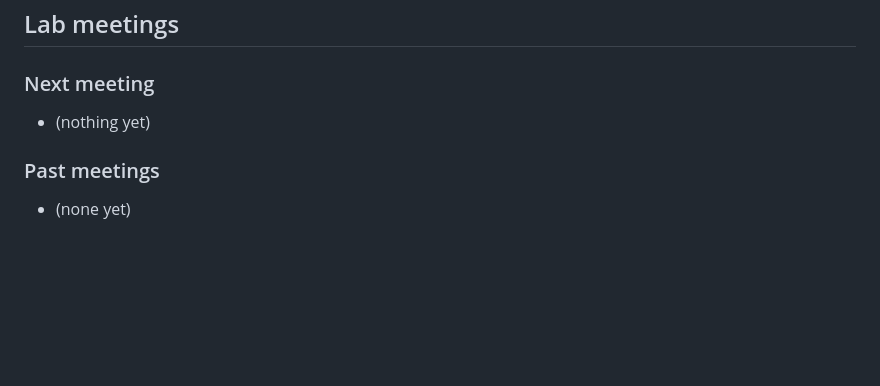
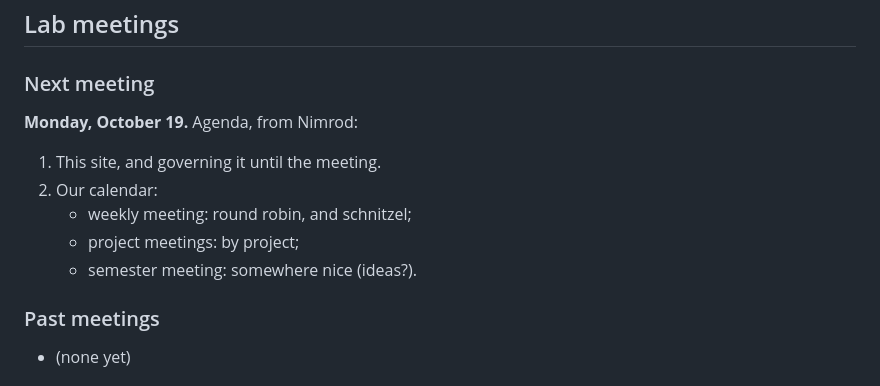
Before and after one commit to nimrodtalmon/BGULAB, a Markdown page: content/pages/lab.md, the part around the change. GitHub-like rendering; blank space fills up the shorter version.

Commit message:
round 13: #61 next meeting, Oct 19, with its agenda
Co-Authored-By: Claude Opus 5.5 <noreply@anthropic.com>
Claude-Session: https://claude.ai/code/session_01Fq4gfctUTQFHXCDaMzFftG

```diff
--- a/content/pages/lab.md
+++ b/content/pages/lab.md
@@ -112,7 +112,13 @@ For writing and presenting alike:
 
 ### Next meeting
 
-- (nothing yet)
+**Monday, October 19.** Agenda, from Nimrod:
+
+1. This site, and governing it until the meeting.
+2. Our calendar:
+   - weekly meeting: round robin, and schnitzel;
+   - project meetings: by project;
+   - semester meeting: somewhere nice (ideas?).
 
 ### Past meetings
 
```
